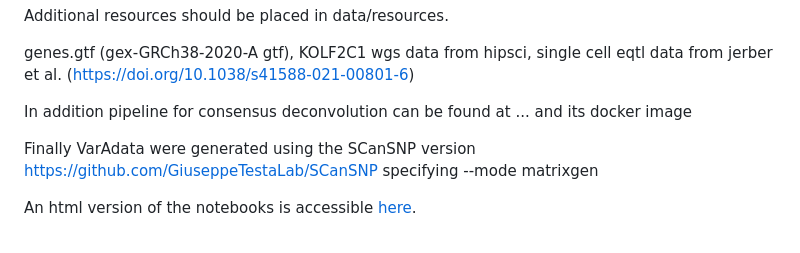
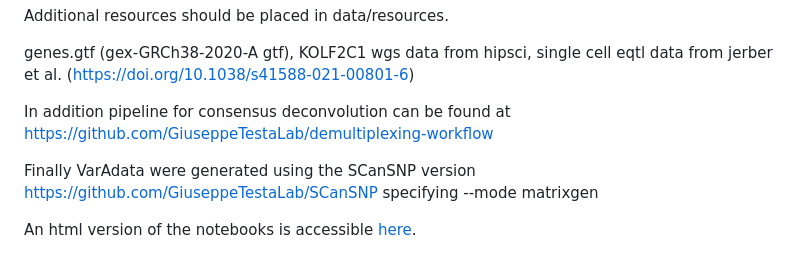
Before and after one commit to GiuseppeTestaLab/organoidMultiplexing_release, a Markdown page: README.md, the part around the change. Rendered like a GitHub page.

```diff
--- a/README.md
+++ b/README.md
@@ -17,7 +17,7 @@ Additional resources should be placed in data/resources.
 genes.gtf (gex-GRCh38-2020-A gtf), KOLF2C1 wgs data from hipsci, single cell eqtl data from jerber et al. (https://doi.org/10.1038/s41588-021-00801-6)
 
 
-In addition pipeline for consensus deconvolution can be found at ... and its docker image
+In addition pipeline for consensus deconvolution can be found at https://github.com/GiuseppeTestaLab/demultiplexing-workflow
 
 Finally VarAdata were generated using the SCanSNP version https://github.com/GiuseppeTestaLab/SCanSNP specifying --mode matrixgen
 
```
